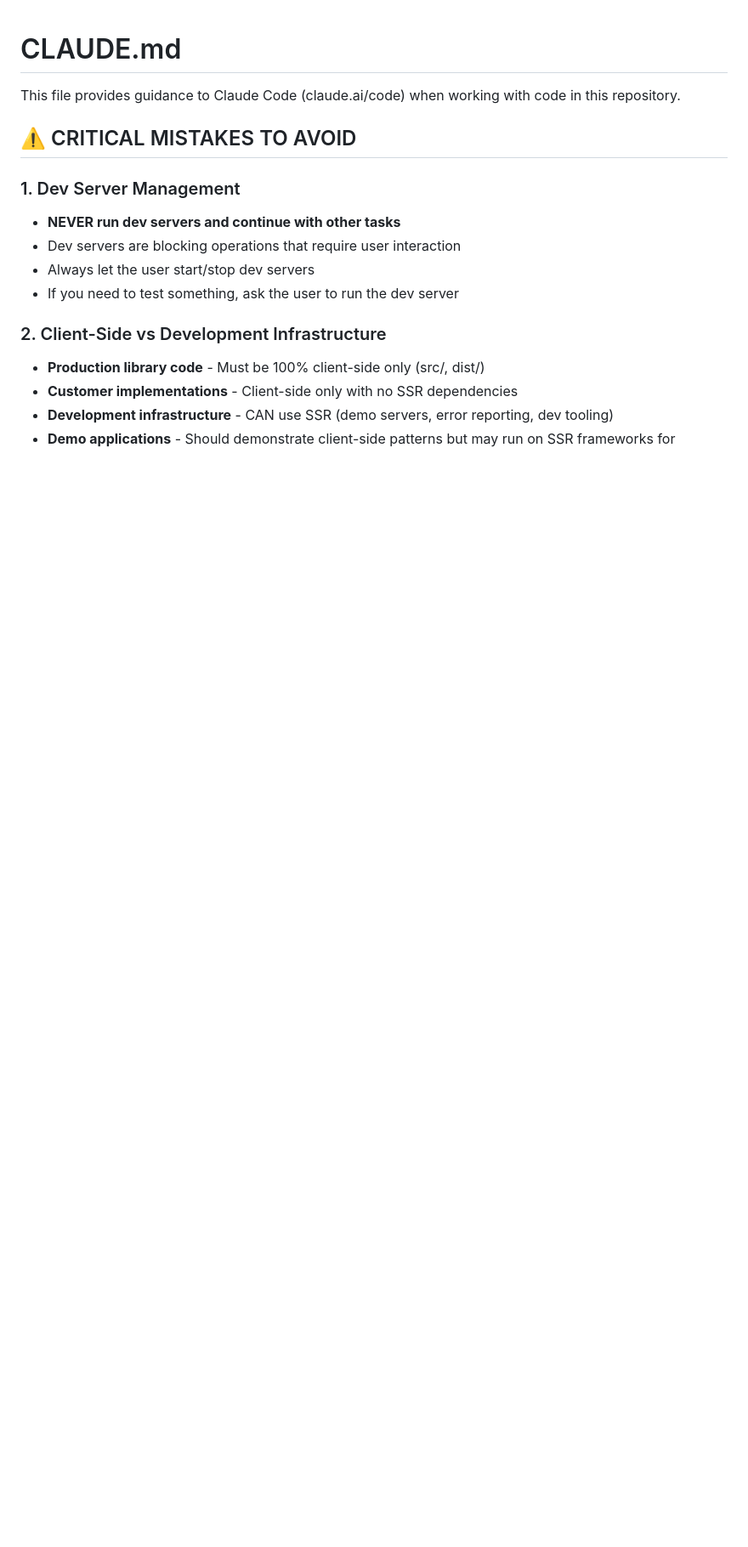
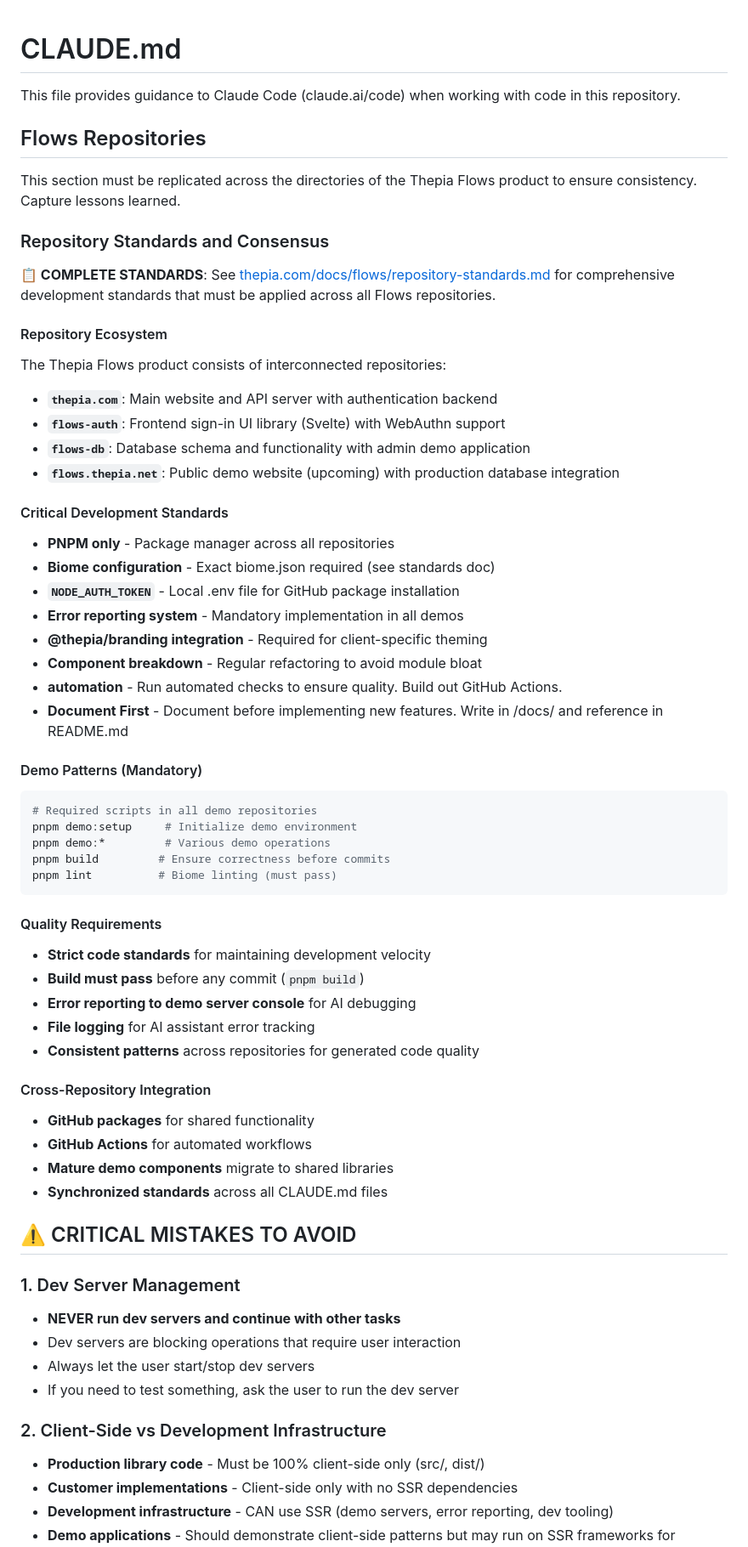
Before and after one commit to thepia/flows-auth, a Markdown page: CLAUDE.md, the part around the change printed below. Shown: that part at 85% size. Rendered like a GitHub page; blank space fills up the shorter version.

Commit message:
Flows repos

````diff
--- a/CLAUDE.md
+++ b/CLAUDE.md
@@ -1,6 +1,53 @@
 # CLAUDE.md
 
 This file provides guidance to Claude Code (claude.ai/code) when working with code in this repository.
+
+## Flows Repositories
+
+This section must be replicated across the directories of the Thepia Flows product to ensure consistency. Capture lessons learned.
+
+### Repository Standards and Consensus
+
+**📋 COMPLETE STANDARDS**: See [thepia.com/docs/flows/repository-standards.md](https://github.com/thepia/thepia.com/blob/main/docs/flows/repository-standards.md) for comprehensive development standards that must be applied across all Flows repositories.
+
+#### Repository Ecosystem
+The Thepia Flows product consists of interconnected repositories:
+- **`thepia.com`**: Main website and API server with authentication backend
+- **`flows-auth`**: Frontend sign-in UI library (Svelte) with WebAuthn support
+- **`flows-db`**: Database schema and functionality with admin demo application
+- **`flows.thepia.net`**: Public demo website (upcoming) with production database integration
+
+#### Critical Development Standards
+- **PNPM only** - Package manager across all repositories
+- **Biome configuration** - Exact biome.json required (see standards doc)
+- **`NODE_AUTH_TOKEN`** - Local .env file for GitHub package installation
+- **Error reporting system** - Mandatory implementation in all demos
+- **@thepia/branding integration** - Required for client-specific theming
+- **Component breakdown** - Regular refactoring to avoid module bloat
+- **automation** - Run automated checks to ensure quality. Build out GitHub Actions.
+- **Document First** - Document before implementing new features. Write in /docs/ and reference in README.md
+
+#### Demo Patterns (Mandatory)
+```bash
+# Required scripts in all demo repositories
+pnpm demo:setup     # Initialize demo environment
+pnpm demo:*         # Various demo operations
+pnpm build         # Ensure correctness before commits
+pnpm lint          # Biome linting (must pass)
+```
+
+#### Quality Requirements
+- **Strict code standards** for maintaining development velocity
+- **Build must pass** before any commit (`pnpm build`)
+- **Error reporting to demo server console** for AI debugging
+- **File logging** for AI assistant error tracking
+- **Consistent patterns** across repositories for generated code quality
+
+#### Cross-Repository Integration
+- **GitHub packages** for shared functionality
+- **GitHub Actions** for automated workflows
+- **Mature demo components** migrate to shared libraries
+- **Synchronized standards** across all CLAUDE.md files
 
 ## ⚠️ CRITICAL MISTAKES TO AVOID
 
````
Also changed, not shown: other parts of CLAUDE.md (+34 -0 lines).
